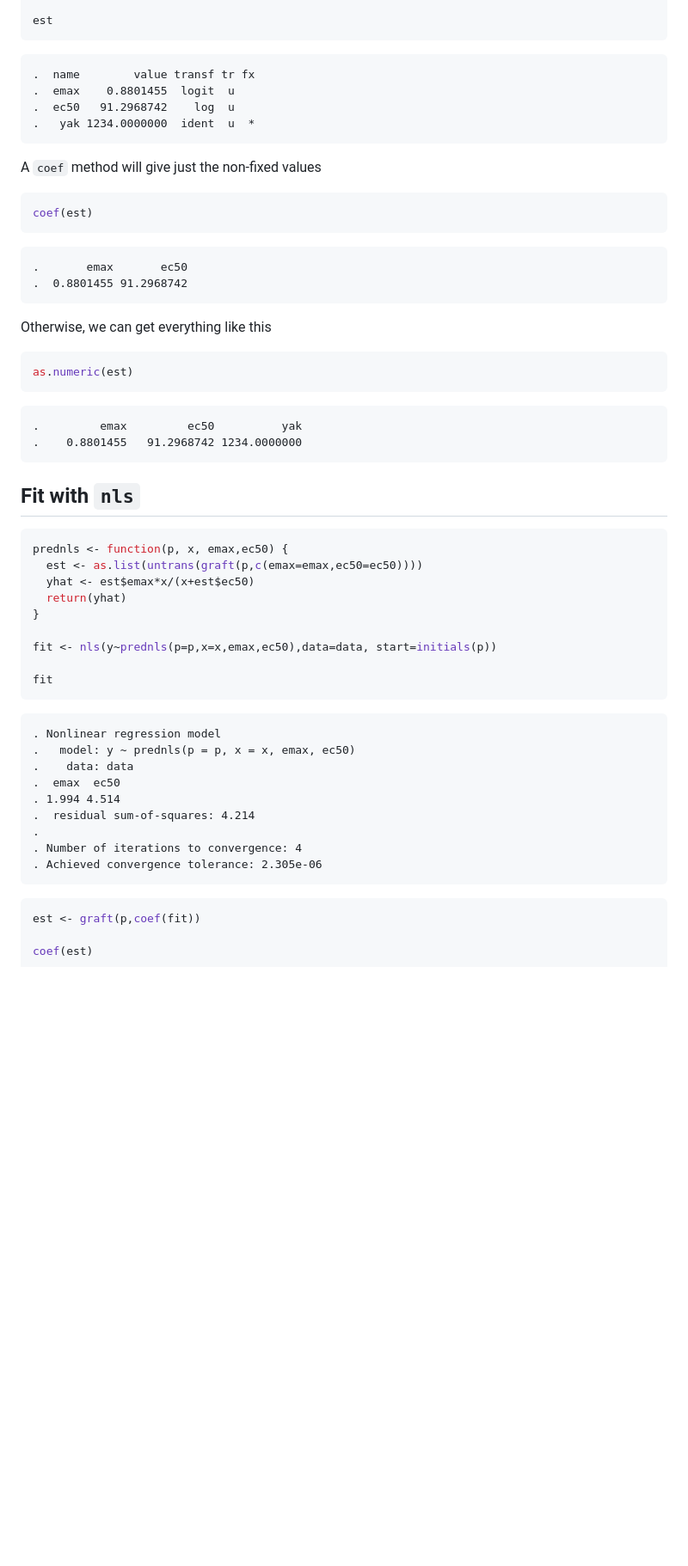
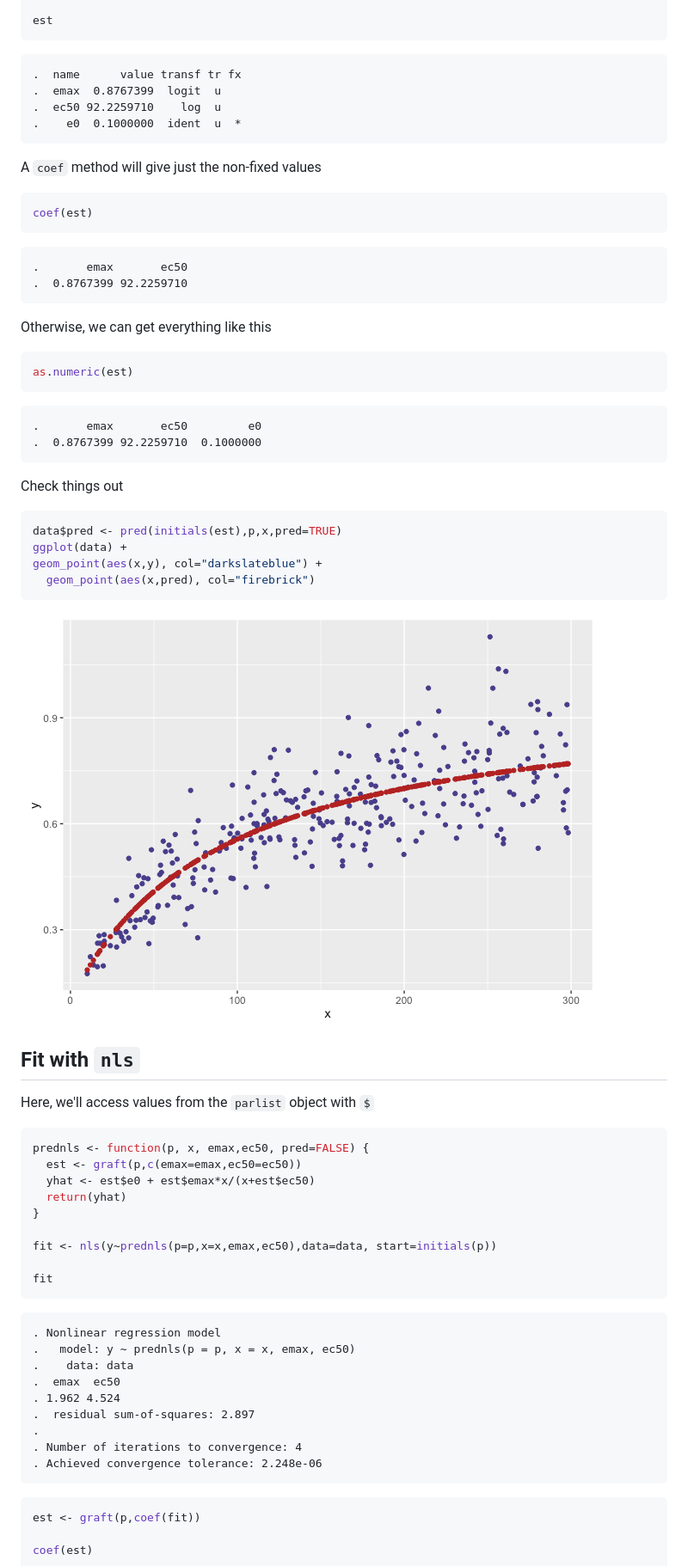
Before and after one commit to kylebaron/klava, a Markdown page: README.md, the part around the change printed below. Shown: that part at 86% size. GitHub-like rendering; pictures changed too: img/README-unnamed-chunk-18-1.png (added); blank space fills up the shorter version.

Commit message:
add figures and fixed parameter to README

````diff
--- a/README.md
+++ b/README.md
@@ -151,10 +159,10 @@ est <- graft(p,fit$par)
 est
 ```
 
-    .  name        value transf tr fx
-    .  emax    0.8801455  logit  u
-    .  ec50   91.2968742    log  u
-    .   yak 1234.0000000  ident  u  *
+    .  name      value transf tr fx
+    .  emax  0.8767399  logit  u
+    .  ec50 92.2259710    log  u
+    .    e0  0.1000000  ident  u  *
 
 A `coef` method will give just the non-fixed values
 
@@ -163,7 +171,7 @@ coef(est)
 ```
 
     .       emax       ec50
-    .  0.8801455 91.2968742
+    .  0.8767399 92.2259710
 
 Otherwise, we can get everything like this
 
@@ -171,16 +179,29 @@ Otherwise, we can get everything like this
 as.numeric(est)
 ```
 
-    .         emax         ec50          yak
-    .    0.8801455   91.2968742 1234.0000000
+    .       emax       ec50         e0
+    .  0.8767399 92.2259710  0.1000000
+
+Check things out
+
+``` r
+data$pred <- pred(initials(est),p,x,pred=TRUE)
+ggplot(data) +
+geom_point(aes(x,y), col="darkslateblue") +
+  geom_point(aes(x,pred), col="firebrick")
+```
+
+![](img/README-unnamed-chunk-18-1.png)<!-- -->
 
 Fit with `nls`
 --------------
 
+Here, we'll access values from the `parlist` object with `$`
+
 ``` r
-prednls <- function(p, x, emax,ec50) {
-  est <- as.list(untrans(graft(p,c(emax=emax,ec50=ec50))))
-  yhat <- est$emax*x/(x+est$ec50)
+prednls <- function(p, x, emax,ec50, pred=FALSE) {
+  est <- graft(p,c(emax=emax,ec50=ec50))
+  yhat <- est$e0 + est$emax*x/(x+est$ec50)
   return(yhat)
 }
 
@@ -193,11 +214,11 @@ fit
     .   model: y ~ prednls(p = p, x = x, emax, ec50)
     .    data: data
     .  emax  ec50
-    . 1.994 4.514
-    .  residual sum-of-squares: 4.214
+    . 1.962 4.524
+    .  residual sum-of-squares: 2.897
     .
     . Number of iterations to convergence: 4
-    . Achieved convergence tolerance: 2.305e-06
+    . Achieved convergence tolerance: 2.248e-06
 
 ``` r
 est <- graft(p,coef(fit))
````
Also changed, not shown: other parts of README.md (+30 -22 lines), img/README-unnamed-chunk-10-1.png (added), 5 other files.
